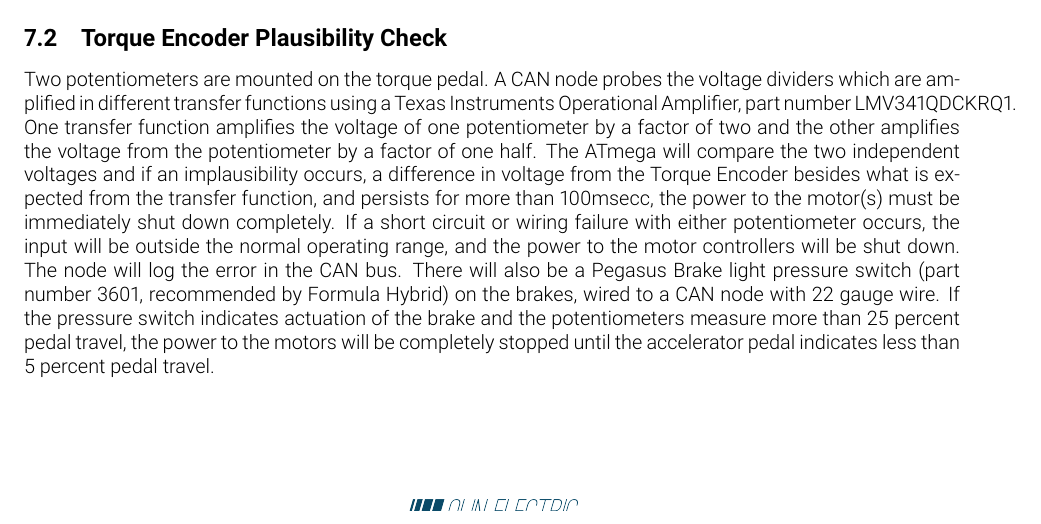
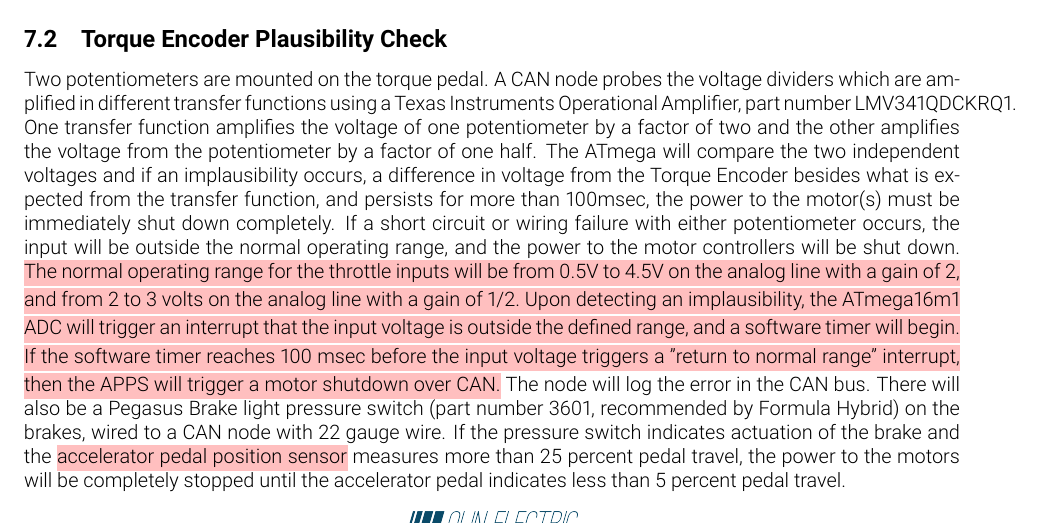
Before and after one commit to olin-electric-motorsports/ESF, a LaTeX document (esf_main.tex): part of page 49 of 62, cut so that both start at the same text. Compiled offline with pdfLaTeX.

Commit message:
Added detail on ATmega characteristics regarding Torque Encoder Plausibility Check

```diff
--- a/esf_main.tex
+++ b/esf_main.tex
@@ -1301,7 +1301,7 @@ Two rotary potentiometers are mechanically housed in one unit from Active Sensor
 \subsection{Torque Encoder Plausibility Check}\label{torque_encoder_plausibility_check}
 %Describe additional circuitry used to check or manipulate the signal going to the motor controller. Describe how failures (e.g. Implausibility, short circuit or open circuit or equivalent) are detected and how the system reacts if an implausibility or errors is detected.
 
-Two potentiometers are mounted on the torque pedal. A CAN node probes the voltage dividers which are amplified in different transfer functions using a Texas Instruments Operational Amplifier, part number LMV341QDCKRQ1. One transfer function amplifies the voltage of one potentiometer by a factor of two and the other amplifies the voltage from the potentiometer by a factor of one half. The ATmega will compare the two independent voltages and if an implausibility occurs, a difference in voltage from the Torque Encoder besides what is expected from the transfer function, and persists for more than 100msecc, the power to the motor(s) must be immediately shut down completely. If a short circuit or wiring failure with either potentiometer occurs, the input will be outside the normal operating range, and the power to the motor controllers will be shut down. The node will log the error in the CAN bus. There will also be a Pegasus Brake light pressure switch (part number 3601, recommended by Formula Hybrid) on the brakes, wired to a CAN node with 22 gauge wire. If the pressure switch indicates actuation of the brake and the potentiometers measure more than 25 percent pedal travel, the power to the motors will be completely stopped until the accelerator pedal indicates less than 5 percent pedal travel.
+Two potentiometers are mounted on the torque pedal. A CAN node probes the voltage dividers which are amplified in different transfer functions using a Texas Instruments Operational Amplifier, part number LMV341QDCKRQ1. One transfer function amplifies the voltage of one potentiometer by a factor of two and the other amplifies the voltage from the potentiometer by a factor of one half. The ATmega will compare the two independent voltages and if an implausibility occurs, a difference in voltage from the Torque Encoder besides what is expected from the transfer function, and persists for more than 100msec, the power to the motor(s) must be immediately shut down completely. If a short circuit or wiring failure with either potentiometer occurs, the input will be outside the normal operating range, and the power to the motor controllers will be shut down. \hlr{The normal operating range for the throttle inputs will be from 0.5V to 4.5V on the analog line with a gain of 2, and from 2 to 3 volts on the analog line with a gain of 1/2. Upon detecting an implausibility, the ATmega16m1 ADC will trigger an interrupt that the input voltage is outside the defined range, and a software timer will begin. If the software timer reaches 100 msec before the input voltage triggers a "return to normal range" interrupt, then the APPS will trigger a motor shutdown over CAN.} The node will log the error in the CAN bus. There will also be a Pegasus Brake light pressure switch (part number 3601, recommended by Formula Hybrid) on the brakes, wired to a CAN node with 22 gauge wire. If the pressure switch indicates actuation of the brake and the \hlr{accelerator pedal position sensor} measures more than 25 percent pedal travel, the power to the motors will be completely stopped until the accelerator pedal indicates less than 5 percent pedal travel.
 
 \subsection{Wiring}
 %Describe the wiring, show schematics, show data regarding the cables and connectors used.
```
